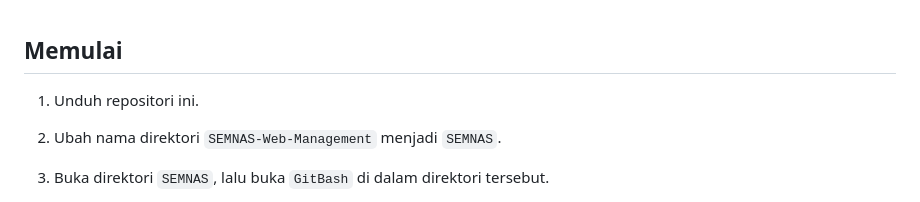
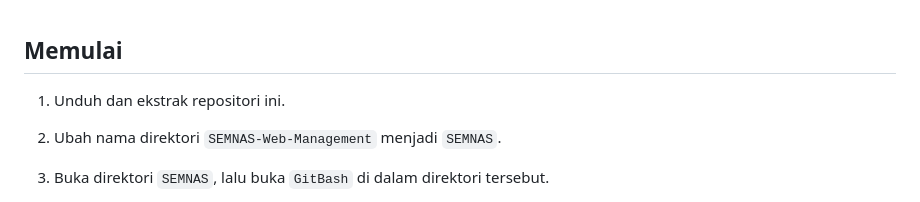
Before and after one commit to dcmwijaya/SEMNAS-Web-Management, a Markdown page: BACA.md, the part around the change. Drawn GitHub-style.

````diff
--- a/BACA.md
+++ b/BACA.md
@@ -69,7 +69,7 @@
 <br>
 
 ## Memulai
-1. Unduh repositori ini.<br>
+1. Unduh dan ekstrak repositori ini.<br>
 2. Ubah nama direktori ``` SEMNAS-Web-Management ``` menjadi ``` SEMNAS ```.<br>
 3. Buka direktori ``` SEMNAS ```, lalu buka ``` GitBash ``` di dalam direktori tersebut.
    <ul>
````
